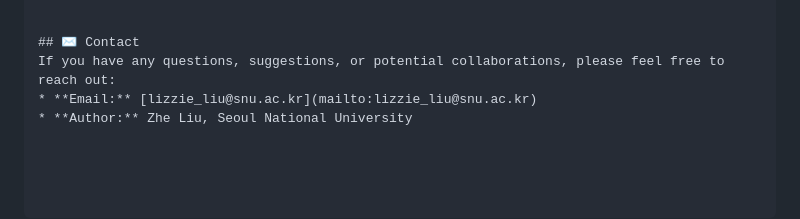
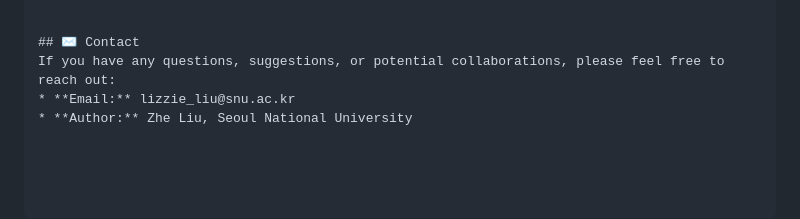
Before and after one commit to bioinfoliu/PathMoE, a Markdown page: README.md, the part around the change. Drawn GitHub-style.

```diff
--- a/README.md
+++ b/README.md
@@ -81,5 +81,5 @@ Running the pipeline will automatically generate three directories:
 
 ## ✉️ Contact
 If you have any questions, suggestions, or potential collaborations, please feel free to reach out:
-* **Email:** [lizzie_liu@snu.ac.kr](mailto:lizzie_liu@snu.ac.kr)
+* **Email:** lizzie_liu@snu.ac.kr
 * **Author:** Zhe Liu, Seoul National University
```
